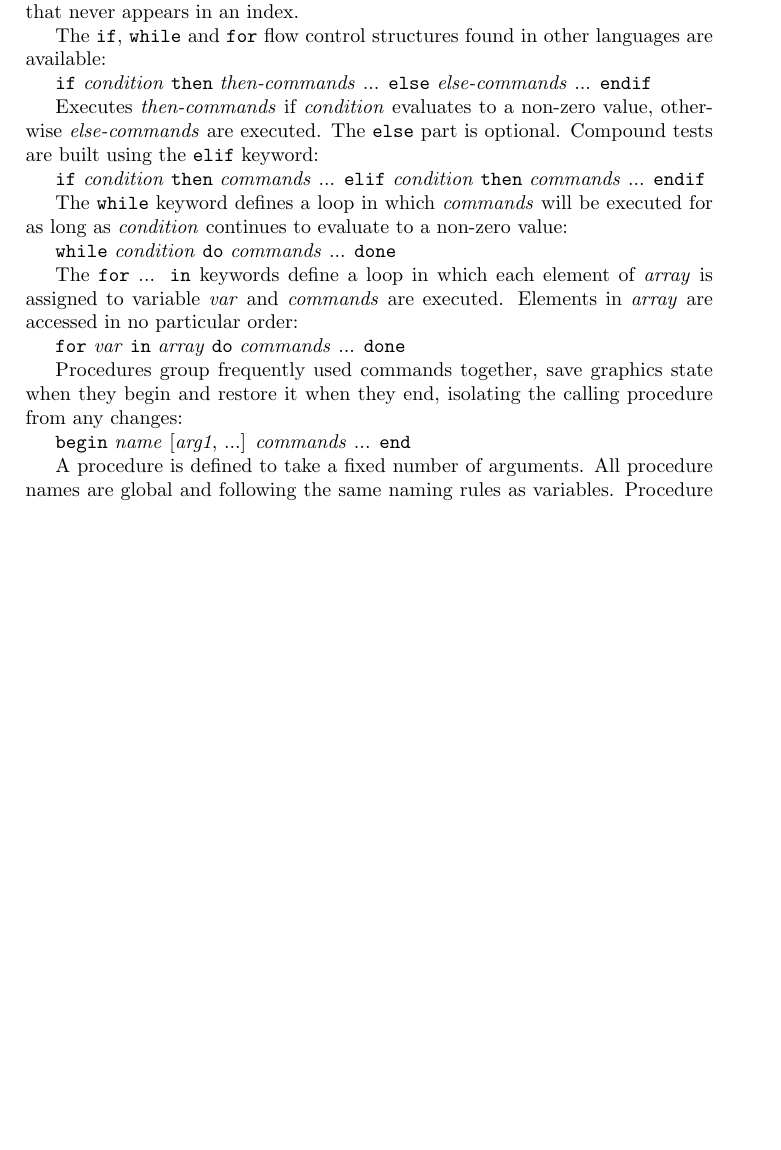
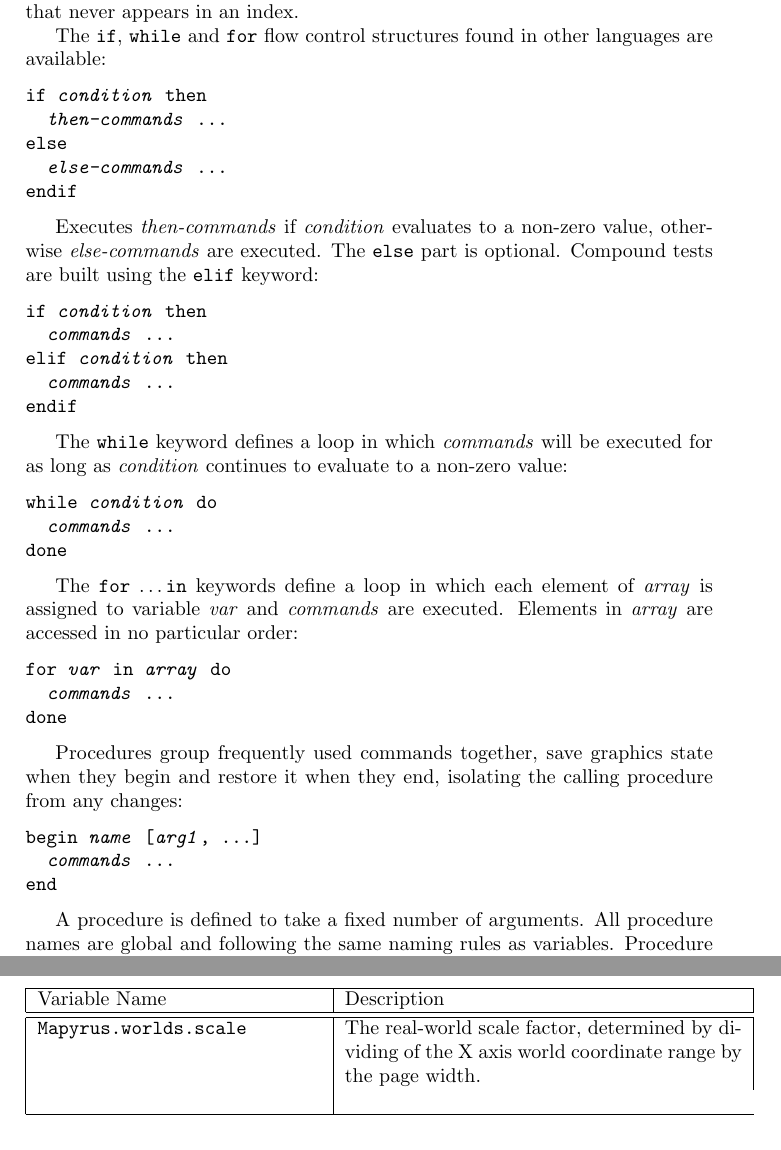
Before and after one commit to simoc/mapyrus, a LaTeX document (userdoc/mapyrus.tex, which reads userdoc/reference.tex): part of page 28 of 40 before the commit and two parts of pages 28 and 31 of 41 after it, the two joined at a grey line, cut so that both start at the same text, the shorter picture padded with empty space. Compiled offline with pdfLaTeX.

Commit message:
Fix some tables, block text formatting.

```diff
--- a/userdoc/reference.tex
+++ b/userdoc/reference.tex
@@ -298,47 +298,57 @@ The \texttt{if}, \texttt{while} and \texttt{for}
 flow control structures
 found in other languages are available:
 
-\texttt{if} \textit{condition} \texttt{then}
-\textit{then-commands} ...
-\texttt{else}
-\textit{else-commands} ...
-\texttt{endif}
+\begin{alltt}
+if \textit{condition} then
+  \textit{then-commands} ...
+else
+  \textit{else-commands} ...
+endif
+\end{alltt}
 
 Executes \textit{then-commands} if \textit{condition} evaluates to
 a non-zero value, otherwise \textit{else-commands} are executed.
 The \texttt{else} part is optional.
 Compound tests are built using the \texttt{elif} keyword:
 
-\texttt{if} \textit{condition} \texttt{then}
-  \textit{commands} ...
-\texttt{elif} \textit{condition} \texttt{then}
-  \textit{commands} ...
-\texttt{endif}
+\begin{alltt}
+if \textit{condition} then
+  \textit{commands} \dots
+elif \textit{condition} then
+  \textit{commands} \dots
+endif
+\end{alltt}
 
 The \texttt{while} keyword defines a loop in which
 \textit{commands} will be executed for as long
 as \textit{condition} continues to evaluate to a non-zero value:
 
-\texttt{while} \textit{condition} \texttt{do}
-  \textit{commands} ...
-\texttt{done}
+\begin{alltt}
+while \textit{condition} do
+  \textit{commands} \dots
+done
+\end{alltt}
 
-The \texttt{for} ... \texttt{in} keywords define a loop in which
+The \texttt{for} \dots \texttt{in} keywords define a loop in which
 each element of \textit{array} is assigned to variable \textit{var}
 and \textit{commands} are executed.
 Elements in \textit{array} are accessed in no particular order:
 
-\texttt{for} \textit{var} \texttt{in} \textit{array} \texttt{do}
-  \textit{commands} ...
-\texttt{done}
+\begin{alltt}
+for \textit{var} in \textit{array} do
+  \textit{commands} \dots
+done
+\end{alltt}
 
 Procedures group frequently used commands together, save
 graphics state when they begin and restore it when they end,
 isolating the calling procedure from any changes:
 
-\texttt{begin} \textit{name} [\textit{arg1}, ...]
-  \textit{commands} ...
-\texttt{end}
+\begin{alltt}
+begin \textit{name} [\textit{arg1}, \dots]
+  \textit{commands} \dots
+end
+\end{alltt}
 
 A procedure is defined to take a fixed number of arguments.
 All procedure names are global and following the same naming
@@ -416,3 +426,11 @@ Variable Name & Description \\
+\hline
+\endfoot
+
+\hline
+Variable Name & Description \\
+\hline
+\hline
+\endhead
 
 \texttt{Mapyrus.dataset.fieldnames} &
 An array containing the names of fields being imported from
```
Also changed, not shown: userdoc/reference.tex (17 more changed lines).
